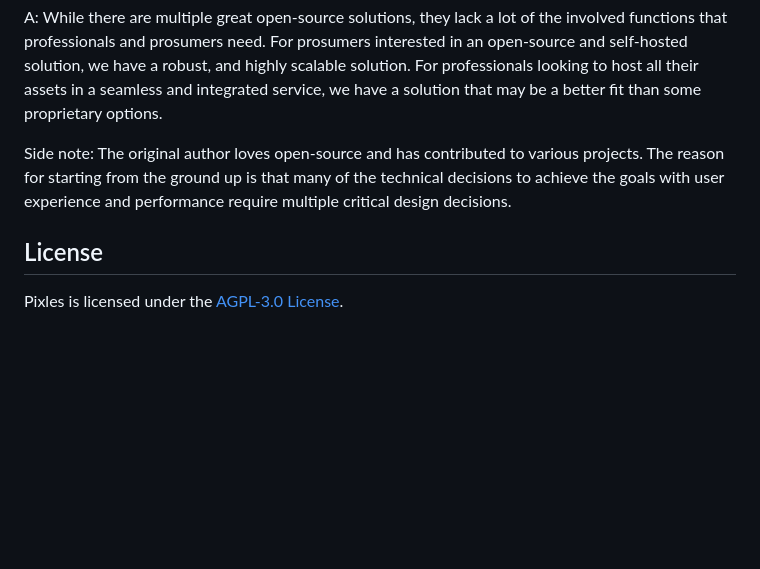
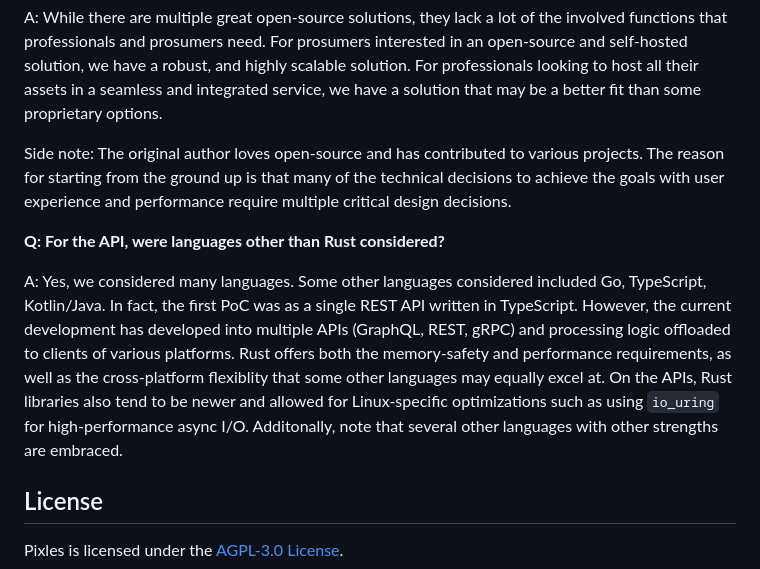
Before and after one commit to justin13888/Pixles, a Markdown page: README.md, the part around the change. Drawn GitHub-style; blank space fills up the shorter version.

Commit message:
Update FAQ

```diff
--- a/README.md
+++ b/README.md
@@ -112,6 +112,10 @@ A: While there are multiple great open-source solutions, they lack a lot of the
 
 Side note: The original author loves open-source and has contributed to various projects. The reason for starting from the ground up is that many of the technical decisions to achieve the goals with user experience and performance require multiple critical design decisions.
 
+**Q: For the API, were languages other than Rust considered?**
+
+A: Yes, we considered many languages. Some other languages considered included Go, TypeScript, Kotlin/Java. In fact, the first PoC was as a single REST API written in TypeScript. However, the current development has developed into multiple APIs (GraphQL, REST, gRPC) and processing logic offloaded to clients of various platforms. Rust offers both the memory-safety and performance requirements, as well as the cross-platform flexiblity that some other languages may equally excel at. On the APIs, Rust libraries also tend to be newer and allowed for Linux-specific optimizations such as using `io_uring` for high-performance async I/O. Additonally, note that several other languages with other strengths are embraced.
+
 ## License
 
 Pixles is licensed under the [AGPL-3.0 License](LICENSE).
```
